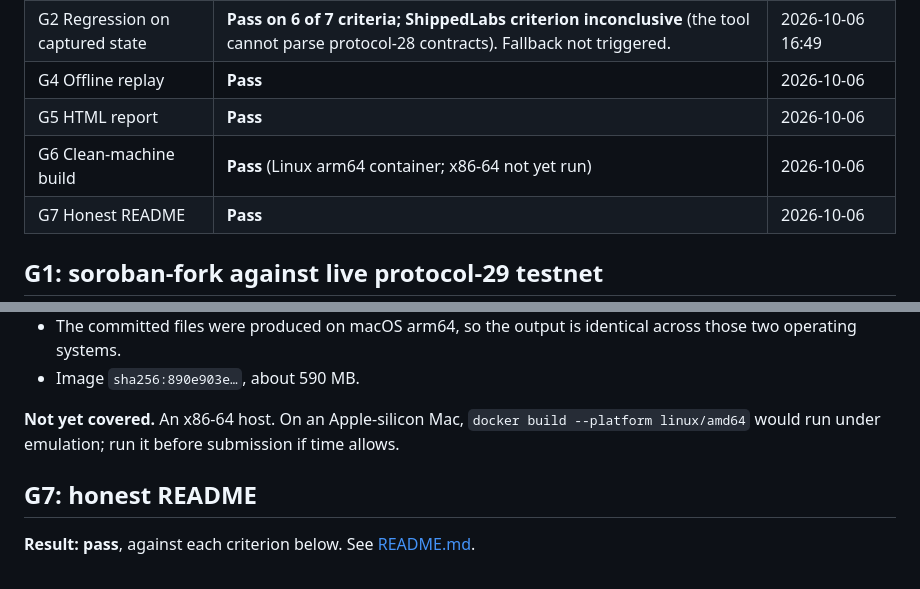
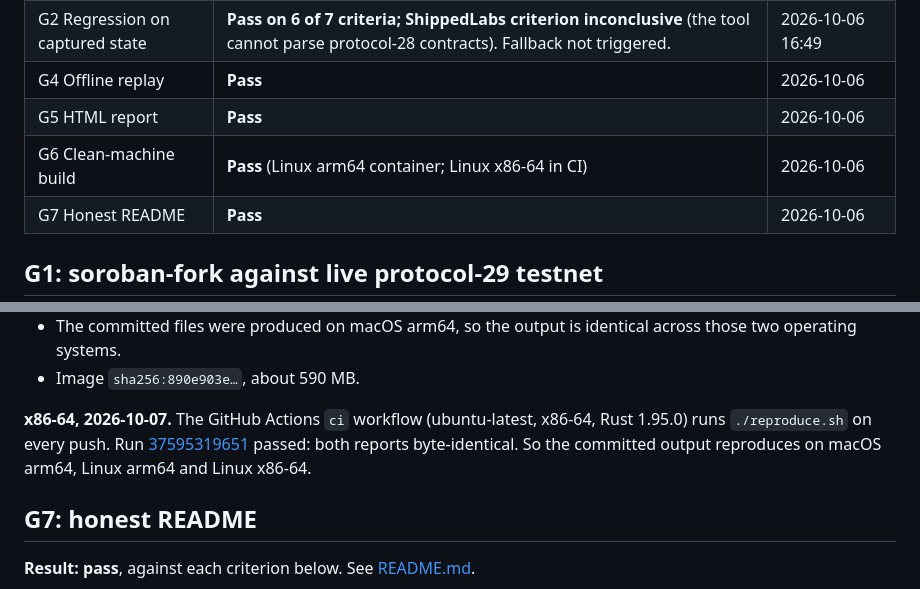
Before and after one commit to fexx301/rehearse, a Markdown page: GATES.md, 2 parts joined by grey strips. Rendered like a GitHub page.

Commit message:
GATES: record x86-64 reproduction in CI

```diff
--- a/GATES.md
+++ b/GATES.md
@@ -8,7 +8,7 @@ The checks Rehearse had to pass before release, how each was run, and the result
 | G2 Regression on captured state | **Pass on 6 of 7 criteria; ShippedLabs criterion inconclusive** (the tool cannot parse protocol-28 contracts). Fallback not triggered. | 2026-10-06 16:49 |
 | G4 Offline replay | **Pass** | 2026-10-06 |
 | G5 HTML report | **Pass** | 2026-10-06 |
-| G6 Clean-machine build | **Pass** (Linux arm64 container; x86-64 not yet run) | 2026-10-06 |
+| G6 Clean-machine build | **Pass** (Linux arm64 container; Linux x86-64 in CI) | 2026-10-06 |
 | G7 Honest README | **Pass** | 2026-10-06 |
 
 ## G1: soroban-fork against live protocol-29 testnet
@@ -117,7 +117,7 @@ docker run --rm --network none rehearse:g6
 - The committed files were produced on macOS arm64, so the output is identical across those two operating systems.
 - Image `sha256:890e903e…`, about 590 MB.
 
-**Not yet covered.** An x86-64 host. On an Apple-silicon Mac, `docker build --platform linux/amd64` would run under emulation; run it before submission if time allows.
+**x86-64, 2026-10-07.** The GitHub Actions `ci` workflow (ubuntu-latest, x86-64, Rust 1.95.0) runs `./reproduce.sh` on every push. Run [37595319651](https://github.com/fexx301/rehearse/actions/runs/37595319651) passed: both reports byte-identical. So the committed output reproduces on macOS arm64, Linux arm64 and Linux x86-64.
 
 ## G7: honest README
 
```
